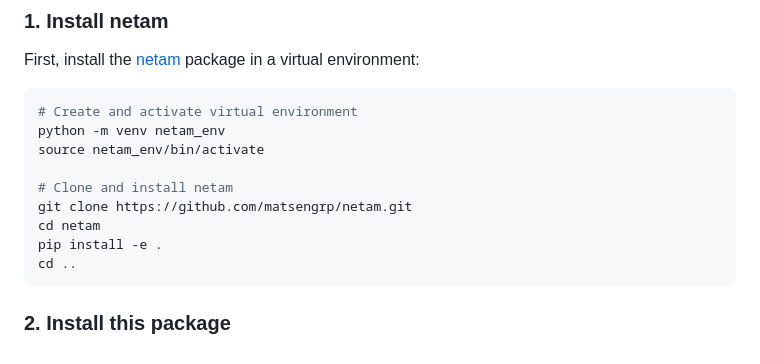
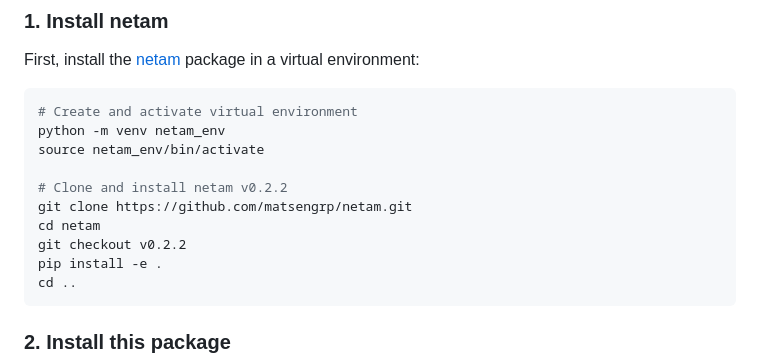
Before and after one commit to matsengrp/dnsm-experiments-mbe, a Markdown page: README.md, the part around the change. Rendered like a GitHub page.

Commit message:
Pin netam installation to v0.2.2 release
Ensures reproducibility by using the specific netam version
this archive was tested with.

🤖 Generated with [Claude Code](https://claude.ai/code)

Co-Authored-By: Claude <noreply@anthropic.com>

````diff
--- a/README.md
+++ b/README.md
@@ -41,9 +41,10 @@ First, install the [netam](https://github.com/matsengrp/netam) package in a virt
 python -m venv netam_env
 source netam_env/bin/activate
 
-# Clone and install netam
+# Clone and install netam v0.2.2
 git clone https://github.com/matsengrp/netam.git
 cd netam
+git checkout v0.2.2
 pip install -e .
 cd ..
 ```
````
